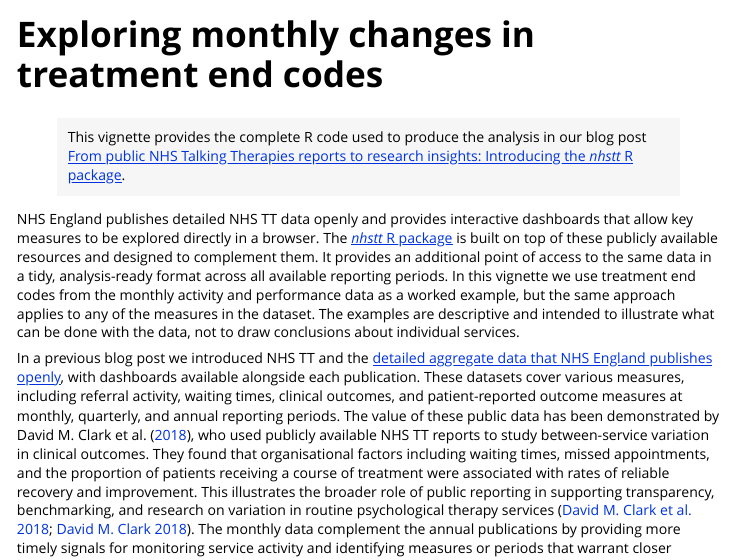
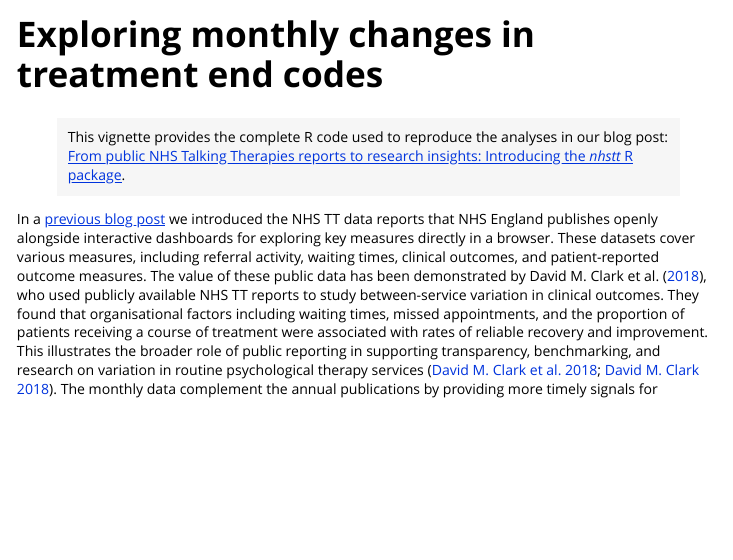
Before and after one commit to bennettoxford/nhstt, an R Markdown document (vignettes/how-to-activity-performance-monthly.Rmd): the page in a window 1100 px wide, from its top. Rendered offline with R 4.5, knitr and Pandoc, with nearby package versions; some code elsewhere in the file could not run offline.

Commit message:
Update vignette to be more consistent with blog

````diff
--- a/vignettes/how-to-activity-performance-monthly.Rmd
+++ b/vignettes/how-to-activity-performance-monthly.Rmd
@@ -9,20 +9,19 @@
   %\VignetteEncoding{UTF-8}
 ---
 
-> This vignette provides the complete R code used to produce the analysis in our blog post [From public NHS Talking Therapies reports to research insights: Introducing the *nhstt* R package](https://talkingtherapies.opensafely.org/from-public-nhs-talking-therapies-reports-to-research-insights-introducing-the-nhstt-r-package/).
+> This vignette provides the complete R code used to reproduce the analyses in our blog post: [From public NHS Talking Therapies reports to research insights: Introducing the *nhstt* R package](https://talkingtherapies.opensafely.org/from-public-nhs-talking-therapies-reports-to-research-insights-introducing-the-nhstt-r-package/).
 
-NHS England publishes detailed NHS TT data openly and provides interactive dashboards that allow key measures to be explored directly in a browser.
+In a [previous blog post](https://talkingtherapies.opensafely.org/introducing-our-series-on-publicly-available-mental-health-data-nhs-talking-therapies-for-anxiety-and-depression/) we introduced the NHS TT data reports that NHS England publishes openly alongside interactive dashboards for exploring key measures directly in a browser.
+These datasets cover various measures, including referral activity, waiting times, clinical outcomes, and patient-reported outcome measures.
+The value of these public data has been demonstrated by @Clark2018a, who used publicly available NHS TT reports to study between-service variation in clinical outcomes.
+They found that organisational factors including waiting times, missed appointments, and the proportion of patients receiving a course of treatment were associated with rates of reliable recovery and improvement.
+This illustrates the broader role of public reporting in supporting transparency, benchmarking, and research on variation in routine psychological therapy services [@Clark2018a; @Clark2018b].
+The monthly data complement the annual publications by providing more timely signals for monitoring service activity and identifying measures or periods that warrant closer investigation.
+
 The [*nhstt* R package](https://bennettoxford.github.io/nhstt/) is built on top of these publicly available resources and designed to complement them.
 It provides an additional point of access to the same data in a tidy, analysis-ready format across all available reporting periods.
 In this vignette we use treatment end codes from the monthly activity and performance data as a worked example, but the same approach applies to any of the measures in the dataset.
 The examples are descriptive and intended to illustrate what can be done with the data, not to draw conclusions about individual services.
-
-In a previous blog post we introduced NHS TT and the [detailed aggregate data that NHS England publishes openly](https://talkingtherapies.opensafely.org/introducing-our-series-on-publicly-available-mental-health-data-nhs-talking-therapies-for-anxiety-and-depression/), with dashboards available alongside each publication.
-These datasets cover various measures, including referral activity, waiting times, clinical outcomes, and patient-reported outcome measures at monthly, quarterly, and annual reporting periods.
-The value of these public data has been demonstrated by @Clark2018a, who used publicly available NHS TT reports to study between-service variation in clinical outcomes.
-They found that organisational factors including waiting times, missed appointments, and the proportion of patients receiving a course of treatment were associated with rates of reliable recovery and improvement.
-This illustrates the broader role of public reporting in supporting transparency, benchmarking, and research on variation in routine psychological therapy services [@Clark2018a; @Clark2018b].
-The monthly data complement the annual publications by providing more timely signals for monitoring service activity and identifying measures or periods that warrant closer investigation.
 
 ```{r}
 #| label: setup
````
